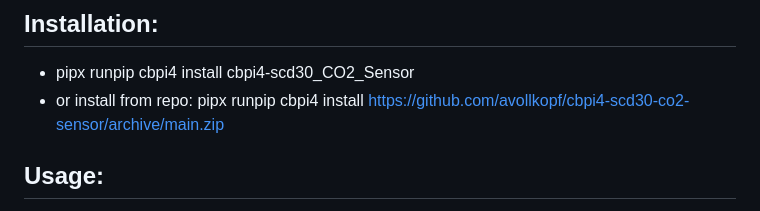
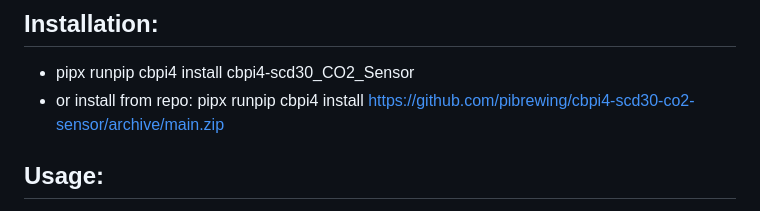
Before and after one commit to PiBrewing/cbpi4-scd30-co2-sensor, a Markdown page: README.md, the part around one of its changes. GitHub-like rendering.

```diff
--- a/README.md
+++ b/README.md
@@ -48,7 +48,7 @@ Each parameter has to be added as individual sensor.
 
 ## Installation:
 - pipx runpip cbpi4 install cbpi4-scd30_CO2_Sensor
-- or install from repo: pipx runpip cbpi4 install https://github.com/avollkopf/cbpi4-scd30-co2-sensor/archive/main.zip
+- or install from repo: pipx runpip cbpi4 install https://github.com/pibrewing/cbpi4-scd30-co2-sensor/archive/main.zip
 
 ## Usage:
 
```
Also changed, not shown: other parts of README.md (+7 -7 lines).
